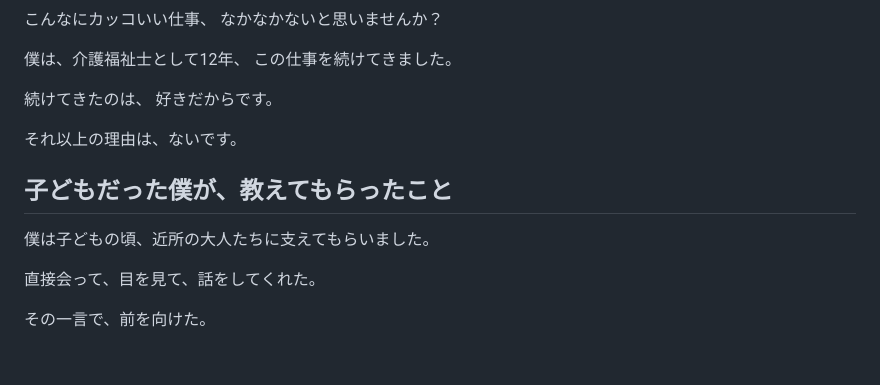
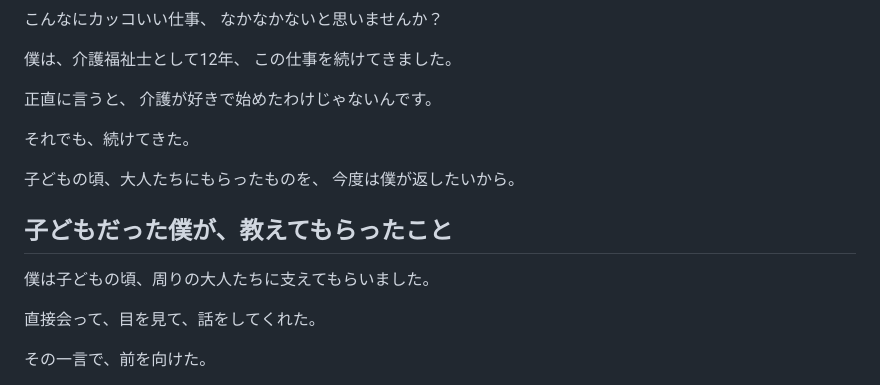
Before and after one commit to solmano2401-source/apollon-care-lp, a Markdown page: note-drafts/2026-11-08.md, the part around the change. GitHub-like rendering; blank space fills up the shorter version.

Commit message:
note 11/8: fix facts (motivation, adults)
Co-Authored-By: Claude Opus 5.5 <noreply@anthropic.com>
Claude-Session: https://claude.ai/code/session_01AeFDZZXYwPiX2k5a69qCX5

```diff
--- a/note-drafts/2026-11-08.md
+++ b/note-drafts/2026-11-08.md
@@ -66,14 +66,17 @@
 僕は、介護福祉士として12年、
 この仕事を続けてきました。
 
-続けてきたのは、
-好きだからです。
+正直に言うと、
+介護が好きで始めたわけじゃないんです。
 
-それ以上の理由は、ないです。
+それでも、続けてきた。
+
+子どもの頃、大人たちにもらったものを、
+今度は僕が返したいから。
 
 ## 子どもだった僕が、教えてもらったこと
 
-僕は子どもの頃、近所の大人たちに支えてもらいました。
+僕は子どもの頃、周りの大人たちに支えてもらいました。
 
 直接会って、目を見て、話をしてくれた。
 
```
